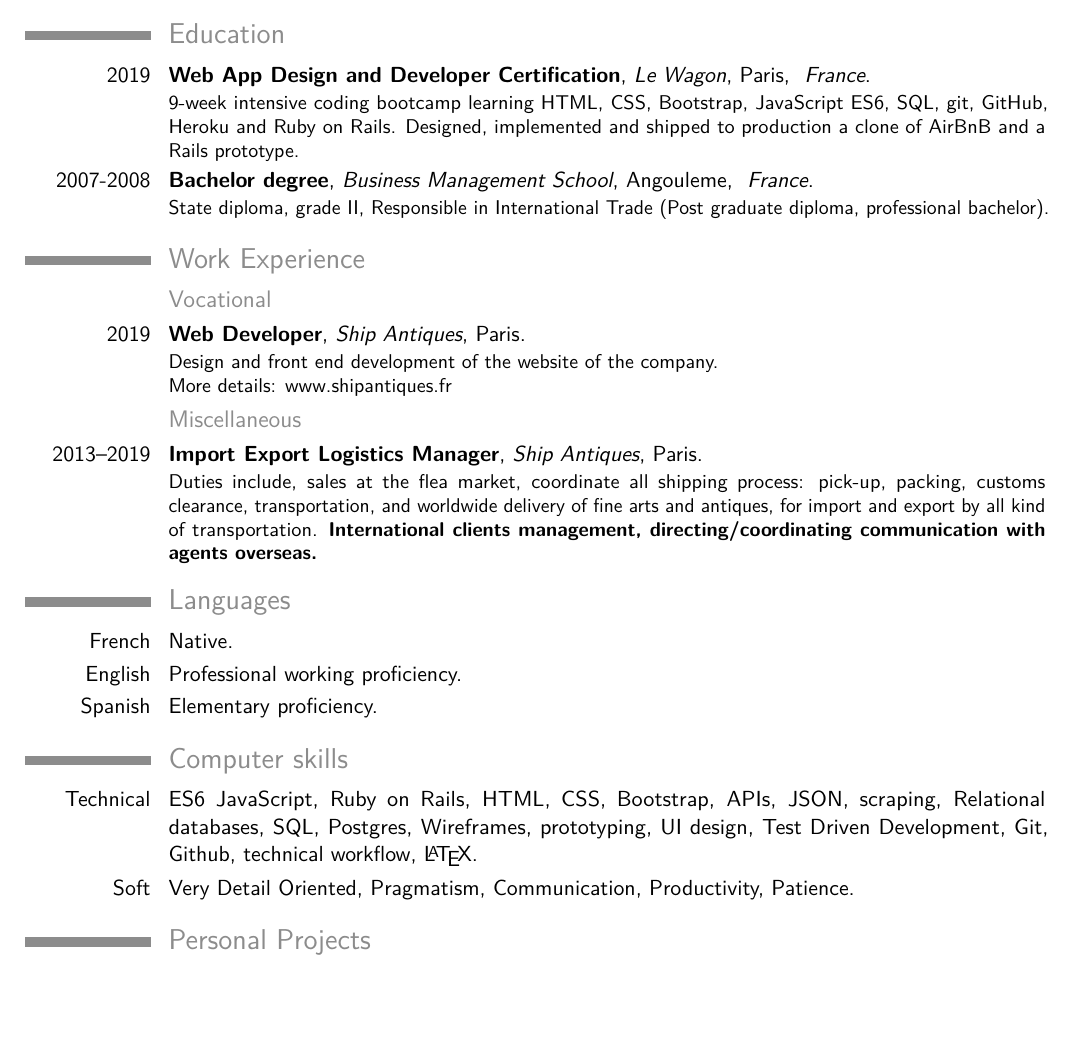
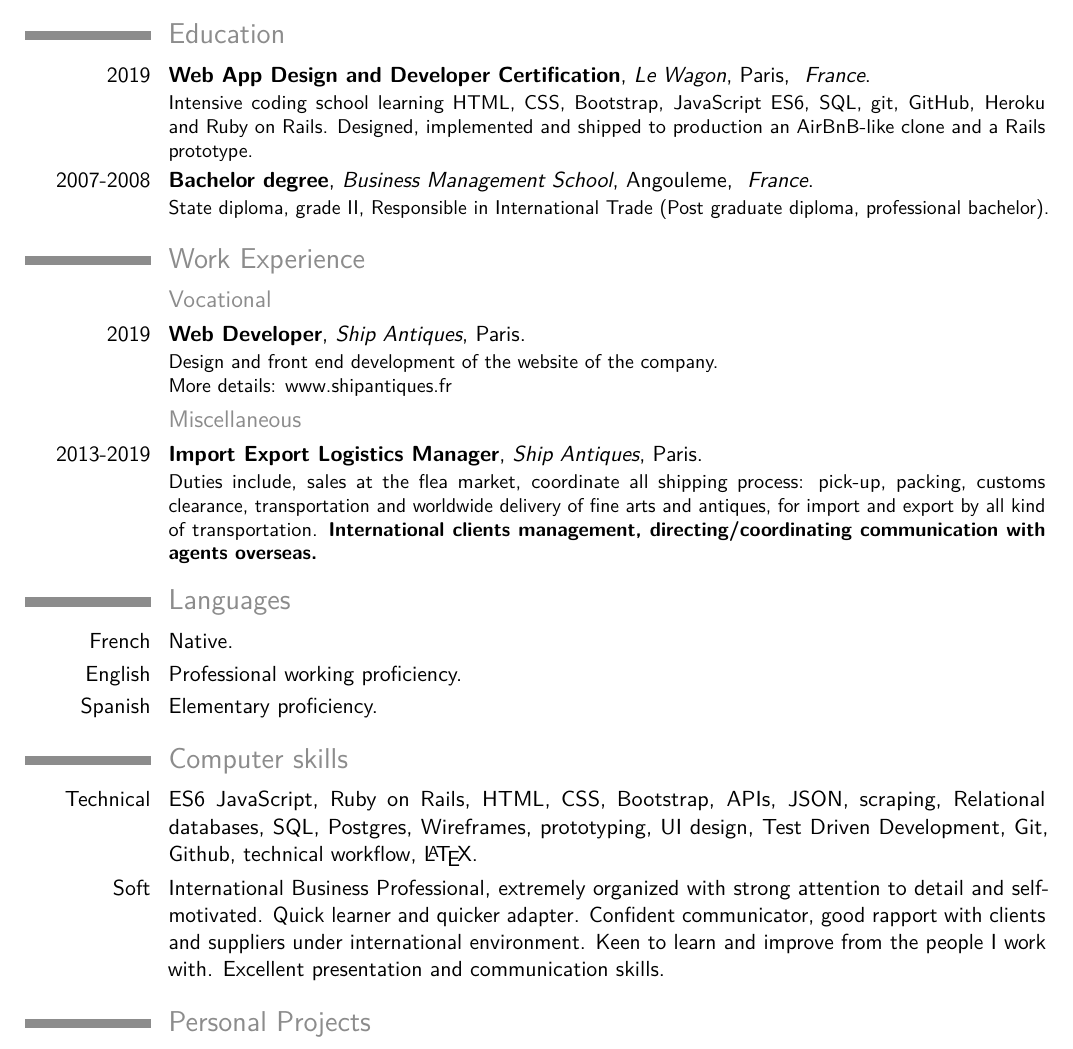
Before and after one commit to prkince/resume_prk, a LaTeX CV (resume_prk.tex): part of the page before the commit and part of page 1 of 2 after it, cut so that both start at the same text, the shorter picture padded with empty space. The pictures show the PDF file resume_prk.pdf that the author committed with the source.

Commit message:
new CV online

```diff
--- a/resume_prk.tex
+++ b/resume_prk.tex
@@ -25,9 +25,9 @@
 
 \section{Education}
 \cventry{2019}{Web App Design and Developer Certification}{\href{https://www.lewagon.com/}{Le Wagon}}{Paris}{
-    \textit{France}}{9-week intensive coding bootcamp learning HTML, CSS, Bootstrap, \pl{JavaScript ES6},
+    \textit{France}}{Intensive coding school learning HTML, CSS, Bootstrap, \pl{JavaScript ES6},
 SQL, git, GitHub, Heroku and \pl{Ruby on Rails}. Designed, implemented and shipped to
-production a clone of AirBnB and a Rails prototype.}
+production an AirBnB-like clone and a Rails prototype.}
 
 \cventry{2007-2008}{Bachelor degree}{\href{}{Business Management School}}{Angouleme}{
     \textit{France}}{State diploma, grade II, Responsible in International Trade (Post graduate diploma, professional bachelor).}
@@ -55,7 +55,7 @@ More details: \href{https://www.shipantiques.fr}{www.shipantiques.fr}}%
      Test Driven Development,
      Git, Github, technical workflow,
      {\LaTeX}.}
-\cvline{Soft}{Very Detail Oriented, Pragmatism, Communication, Productivity, Patience.}
+\cvline{Soft}{International Business Professional, extremely organized with strong attention to detail and self-motivated. Quick learner and quicker adapter. Confident communicator, good rapport with clients and suppliers under international environment. Keen to learn and improve from the people I work with. Excellent presentation and communication skills. }
 
 \section{Personal Projects}
 \cvitem{Equal path}{
```
Also changed, not shown: resume_prk.pdf, resume_prk.tex (2 more changed lines), 2 other files.
